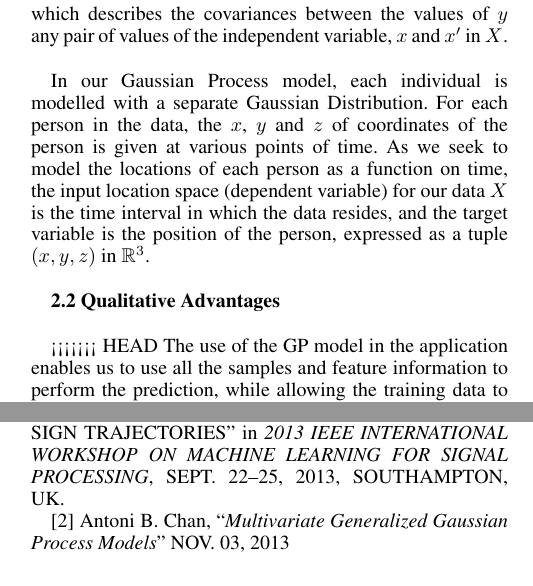
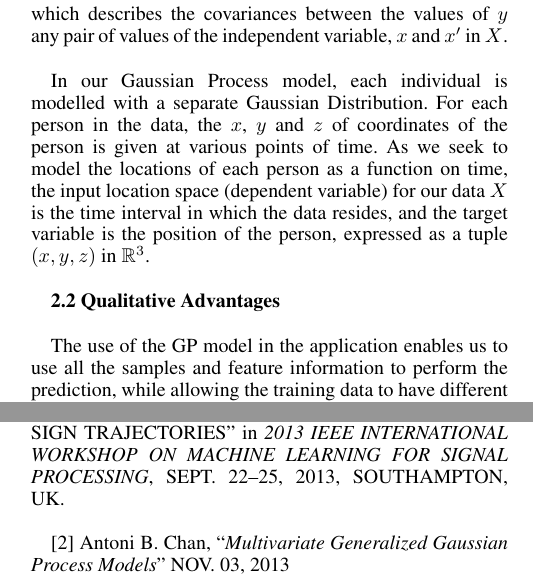
Before and after one commit to Ohohcakester/cs4246-project, a LaTeX paper (report/report.tex): two parts of the columns of pages 1 and 5 of 5, joined at a grey line, cut so that both start at the same text. Compiled offline with pdfLaTeX.

Commit message:
autocommit report

```diff
--- a/report/report.tex
+++ b/report/report.tex
@@ -53,7 +53,6 @@ In our Gaussian Process model, each individual is modelled with a separate Gauss
 
 {\bf2.2  Qualitative Advantages} \\
 
-<<<<<<< HEAD
 The use of the GP model in the application enables us to use all the samples and feature information to perform the prediction, while allowing the training data to have different or uneven sampling rates. Particularly, in our dataset, not all the participants have their position data sampled at the same timestamps, and all of them might not have the same number of sample points. The event also spans multiple days, and so there are periods of time with no position data.
 
 The Gaussian Process model also provides, provide a probability distribution (through mean and variance values) of each individual's position at each point of time, as illustrated in Figure \ref{fig:GP1}. A probability distribution allows us to compute the proportion of the crowd at any point of time, over any defined region. \\
@@ -220,7 +219,7 @@ data using the Gaussian process model and MLP with a bias constant, we demonstra
 \section{7.  References}
 
 [1] Marco A. F. Pimentel, David A. Clifton, Lionel Tarassenko, `` GAUSSIAN PROCESS CLUSTERING FOR THE FUNCTIONAL CHARACTERISATION OF VITAL-SIGN TRAJECTORIES"
- in {\it 2013 IEEE INTERNATIONAL WORKSHOP ON MACHINE LEARNING FOR SIGNAL PROCESSING}, SEPT. 22–25, 2013, SOUTHAMPTON, UK.
+ in {\it 2013 IEEE INTERNATIONAL WORKSHOP ON MACHINE LEARNING FOR SIGNAL PROCESSING}, SEPT. 22–25, 2013, SOUTHAMPTON, UK. \\
 
 [2] Antoni B. Chan, ``{\it Multivariate Generalized Gaussian Process Models}" NOV. 03, 2013
 
```
